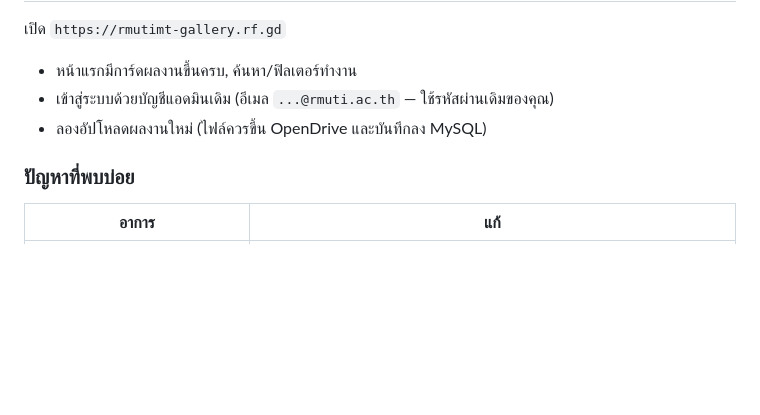
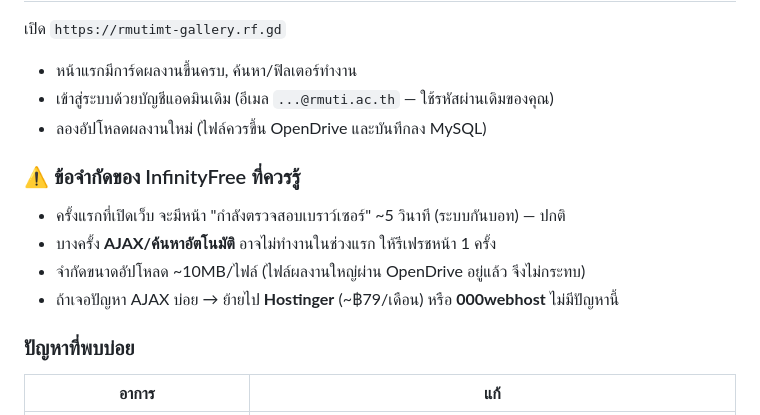
Before and after one commit to sayamonanimation/rmutimt_gallery, a Markdown page: DEPLOY.md, the part around the change. Drawn GitHub-style; blank space fills up the shorter version.

Commit message:
DEPLOY.md: note InfinityFree AJAX/bot-check limitations
Co-Authored-By: Claude Sonnet 5 <noreply@anthropic.com>

```diff
--- a/DEPLOY.md
+++ b/DEPLOY.md
@@ -91,6 +91,12 @@
 - เข้าสู่ระบบด้วยบัญชีแอดมินเดิม (อีเมล `...@rmuti.ac.th` — ใช้รหัสผ่านเดิมของคุณ)
 - ลองอัปโหลดผลงานใหม่ (ไฟล์ควรขึ้น OpenDrive และบันทึกลง MySQL)
 
+### ⚠️ ข้อจำกัดของ InfinityFree ที่ควรรู้
+- ครั้งแรกที่เปิดเว็บ จะมีหน้า "กำลังตรวจสอบเบราว์เซอร์" ~5 วินาที (ระบบกันบอท) — ปกติ
+- บางครั้ง **AJAX/ค้นหาอัตโนมัติ** อาจไม่ทำงานในช่วงแรก ให้รีเฟรชหน้า 1 ครั้ง
+- จำกัดขนาดอัปโหลด ~10MB/ไฟล์ (ไฟล์ผลงานใหญ่ผ่าน OpenDrive อยู่แล้ว จึงไม่กระทบ)
+- ถ้าเจอปัญหา AJAX บ่อย → ย้ายไป **Hostinger** (~฿79/เดือน) หรือ **000webhost** ไม่มีปัญหานี้
+
 ### ปัญหาที่พบบ่อย
 | อาการ | แก้ |
 |---|---|
```
